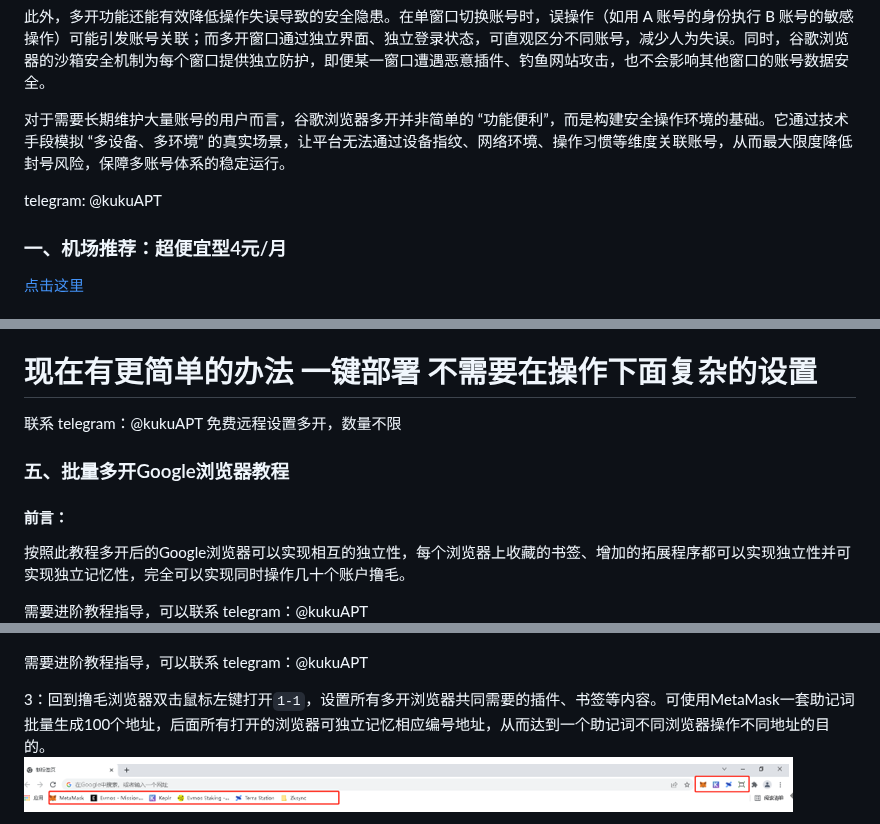
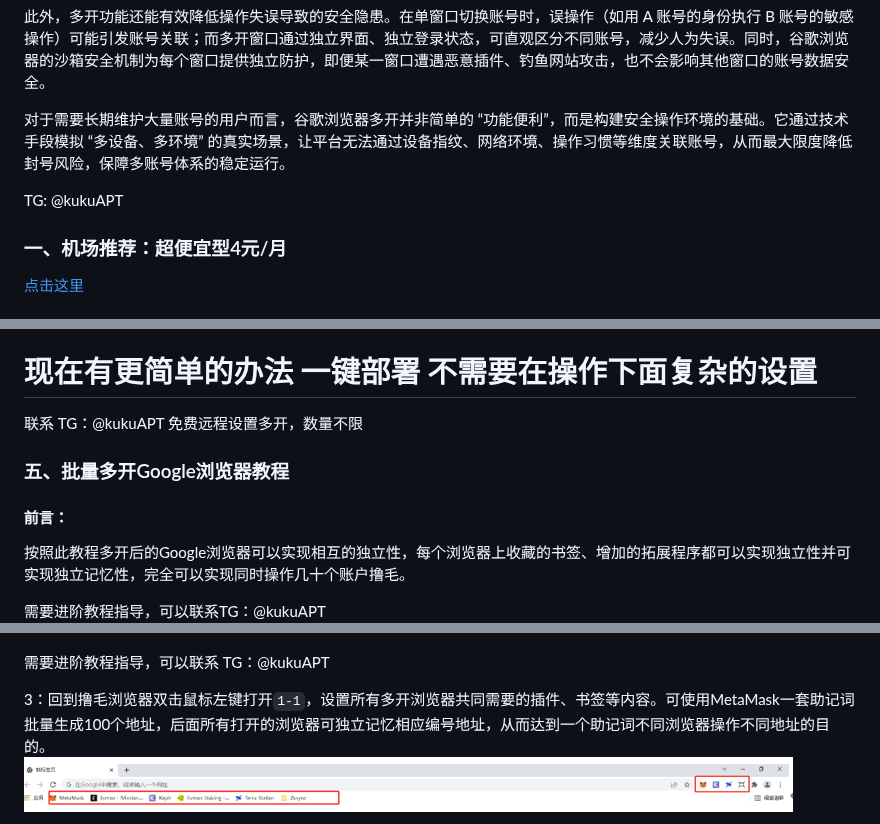
Before and after one commit to absbsa/DKIP, a Markdown page: index.md, 3 parts joined by grey strips. Drawn GitHub-style.

```diff
--- a/index.md
+++ b/index.md
@@ -11,7 +11,7 @@
 对于需要长期维护大量账号的用户而言，谷歌浏览器多开并非简单的 “功能便利”，而是构建安全操作环境的基础。它通过技术手段模拟 “多设备、多环境” 的真实场景，让平台无法通过设备指纹、网络环境、操作习惯等维度关联账号，从而最大限度降低封号风险，保障多账号体系的稳定运行。
 
 
-telegram: @kukuAPT
+TG: @kukuAPT
 
 ### 一、机场推荐：超便宜型4元/月
 [点击这里](https://mitce.net/aff.php?aff=19005)
@@ -31,14 +31,14 @@ telegram: @kukuAPT
 ### 四、更简单方案（一键部署）
 # **现在有更简单的办法 一键部署 不需要在操作下面复杂的设置**
 
-联系 telegram：@kukuAPT 免费远程设置多开，数量不限
+联系 TG：@kukuAPT 免费远程设置多开，数量不限
 
 
 ### 五、批量多开Google浏览器教程
 #### 前言：
 按照此教程多开后的Google浏览器可以实现相互的独立性，每个浏览器上收藏的书签、增加的拓展程序都可以实现独立性并可实现独立记忆性，完全可以实现同时操作几十个账户撸毛。
 
-需要进阶教程指导，可以联系 telegram：@kukuAPT
+需要进阶教程指导，可以联系TG：@kukuAPT
 ![图片描述](https://raw.githubusercontent.com/absbsa/DKIP/main/1.png)
 ![图片描述](https://raw.githubusercontent.com/absbsa/DKIP/main/2.png)
 
@@ -77,7 +77,7 @@ telegram: @kukuAPT
 2：`D：gugeduokai`内会看到你刚刚设置的所有多开浏览器文件夹（如看不见哪个编号则表示你没有打开过那个浏览器，回到撸毛浏览器文件夹内打开一次该编号的浏览器即可显示在`D：gugeduokai`文件夹内）。
 ![图片描述](https://raw.githubusercontent.com/absbsa/DKIP/main/11.png)
 
-需要进阶教程指导，可以联系 telegram：@kukuAPT
+需要进阶教程指导，可以联系 TG：@kukuAPT
 
 3：回到撸毛浏览器双击鼠标左键打开`1-1`，设置所有多开浏览器共同需要的插件、书签等内容。可使用MetaMask一套助记词批量生成100个地址，后面所有打开的浏览器可独立记忆相应编号地址，从而达到一个助记词不同浏览器操作不同地址的目的。
 ![图片描述](https://raw.githubusercontent.com/absbsa/DKIP/main/12.png)
```
Also changed, not shown: other parts of index.md (+2 -2 lines).
